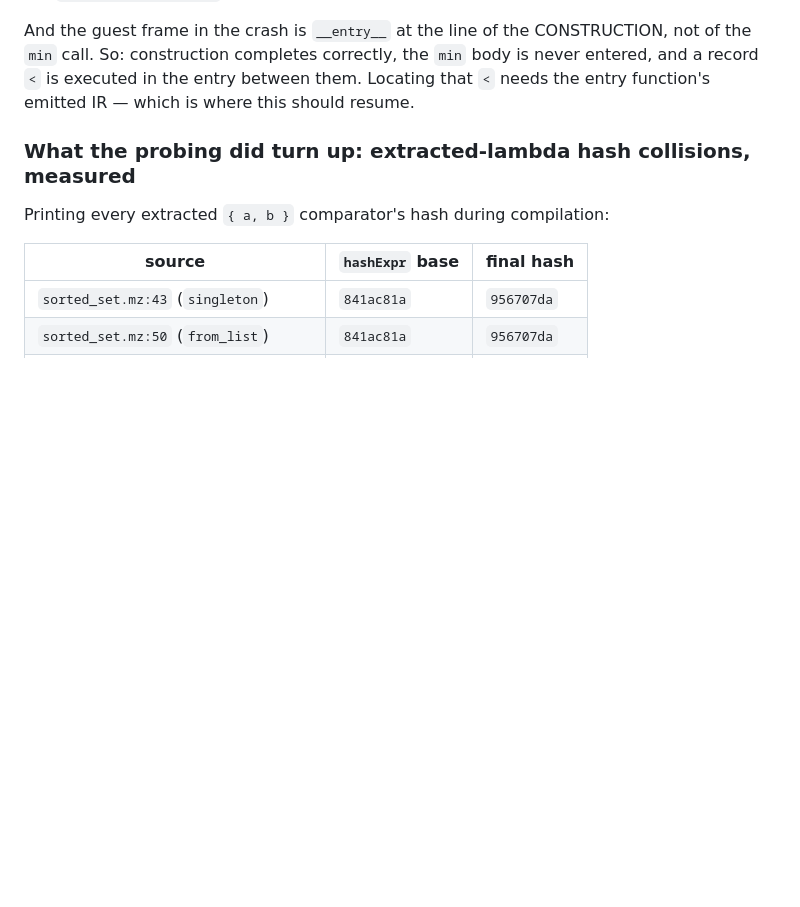
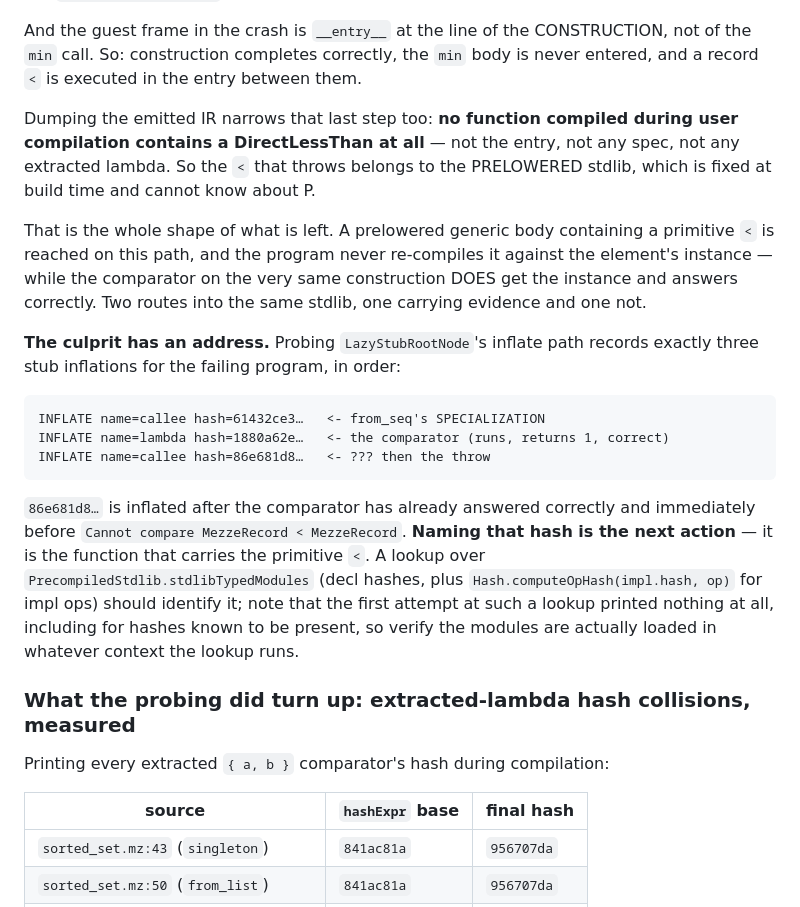
Before and after one commit to mezze-lang/mezze, a Markdown page: planned_features/known-bugs.md, the part around the change. Rendered like a GitHub page; blank space fills up the shorter version.

Commit message:
docs(BUG 7): the throwing function has an address — 86e681d8
Probing LazyStubRootNode's inflate path records exactly three stub inflations
for the failing program, in order: from_seq's specialization (61432ce3), the
comparator (1880a62e — which runs and returns the correct 1), and then a third
callee 86e681d8, immediately before the throw.

Also recorded: no function compiled during USER compilation contains a
DirectLessThan at all — not the entry, not any spec, not any extracted lambda.
So the `<` that throws belongs to the prelowered stdlib, which is fixed at build
time and cannot know about P. Two routes reach the same stdlib on this path, one
carrying the element's evidence and one not.

Naming 86e681d8 is the next action. A caveat for whoever does it: the first
attempt at a hash->name lookup over PrecompiledStdlib printed nothing at all,
including for hashes known to be present, so verify the modules are loaded in
whatever context the lookup runs.

Co-Authored-By: Claude Opus 5 (1M context) <noreply@anthropic.com>
Claude-Session: https://claude.ai/code/session_01JGsH5AHZujxBwWJyC2Q7bf

````diff
--- a/planned_features/known-bugs.md
+++ b/planned_features/known-bugs.md
@@ -745,8 +745,36 @@ misleading):
 And the guest frame in the crash is `__entry__` at the line of the
 CONSTRUCTION, not of the `min` call. So: construction completes correctly, the
 `min` body is never entered, and a record `<` is executed in the entry between
-them. Locating that `<` needs the entry function's emitted IR — which is where
-this should resume.
+them.
+
+Dumping the emitted IR narrows that last step too: **no function compiled during
+user compilation contains a DirectLessThan at all** — not the entry, not any
+spec, not any extracted lambda. So the `<` that throws belongs to the PRELOWERED
+stdlib, which is fixed at build time and cannot know about P.
+
+That is the whole shape of what is left. A prelowered generic body containing a
+primitive `<` is reached on this path, and the program never re-compiles it
+against the element's instance — while the comparator on the very same
+construction DOES get the instance and answers correctly. Two routes into the
+same stdlib, one carrying evidence and one not.
+
+**The culprit has an address.** Probing `LazyStubRootNode`'s inflate path records
+exactly three stub inflations for the failing program, in order:
+
+```
+INFLATE name=callee hash=61432ce3…   <- from_seq's SPECIALIZATION
+INFLATE name=lambda hash=1880a62e…   <- the comparator (runs, returns 1, correct)
+INFLATE name=callee hash=86e681d8…   <- ??? then the throw
+```
+
+`86e681d8…` is inflated after the comparator has already answered correctly and
+immediately before `Cannot compare MezzeRecord < MezzeRecord`. **Naming that hash
+is the next action** — it is the function that carries the primitive `<`. A
+lookup over `PrecompiledStdlib.stdlibTypedModules` (decl hashes, plus
+`Hash.computeOpHash(impl.hash, op)` for impl ops) should identify it; note that
+the first attempt at such a lookup printed nothing at all, including for hashes
+known to be present, so verify the modules are actually loaded in whatever
+context the lookup runs.
 
 ### What the probing did turn up: extracted-lambda hash collisions, measured
 
````
